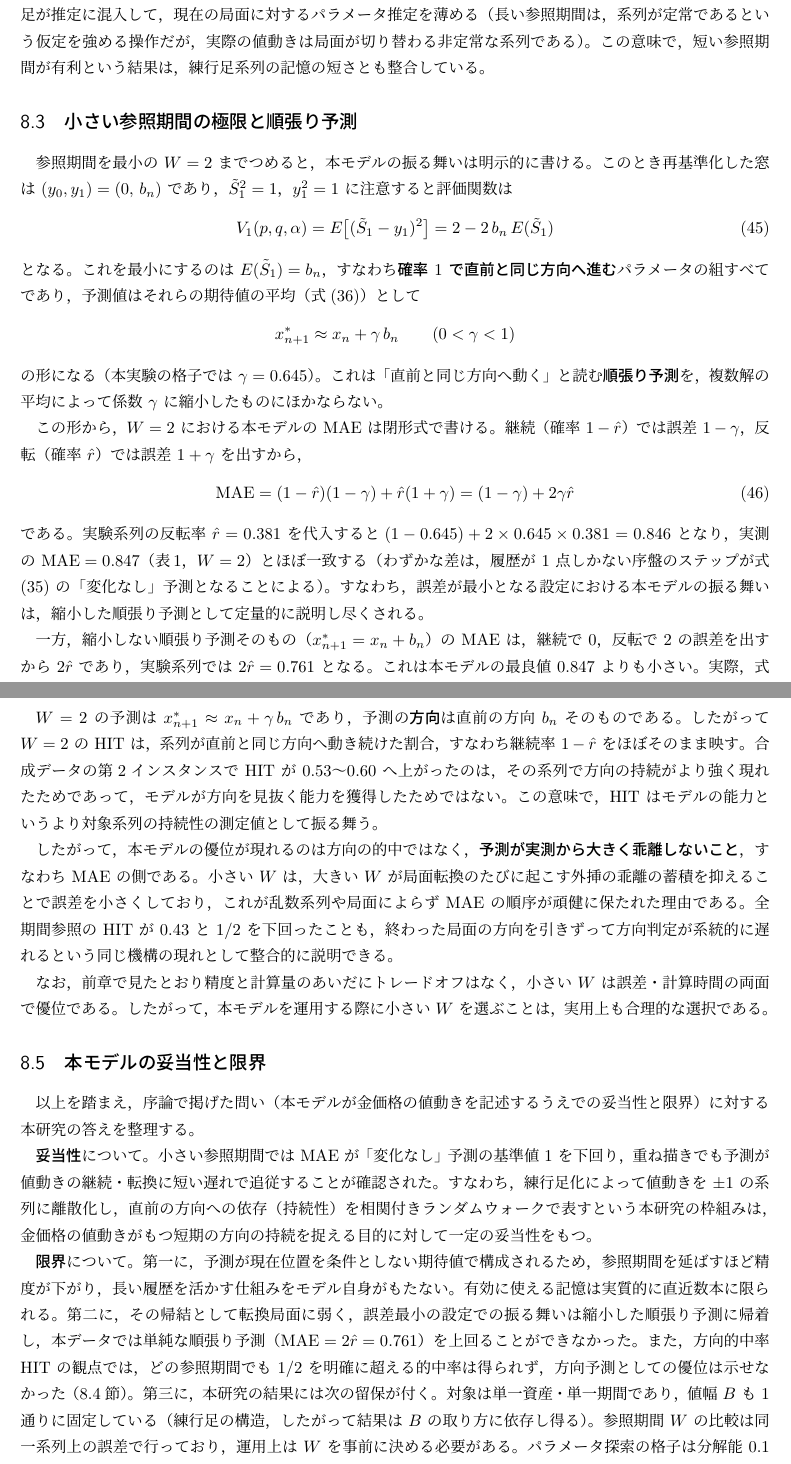
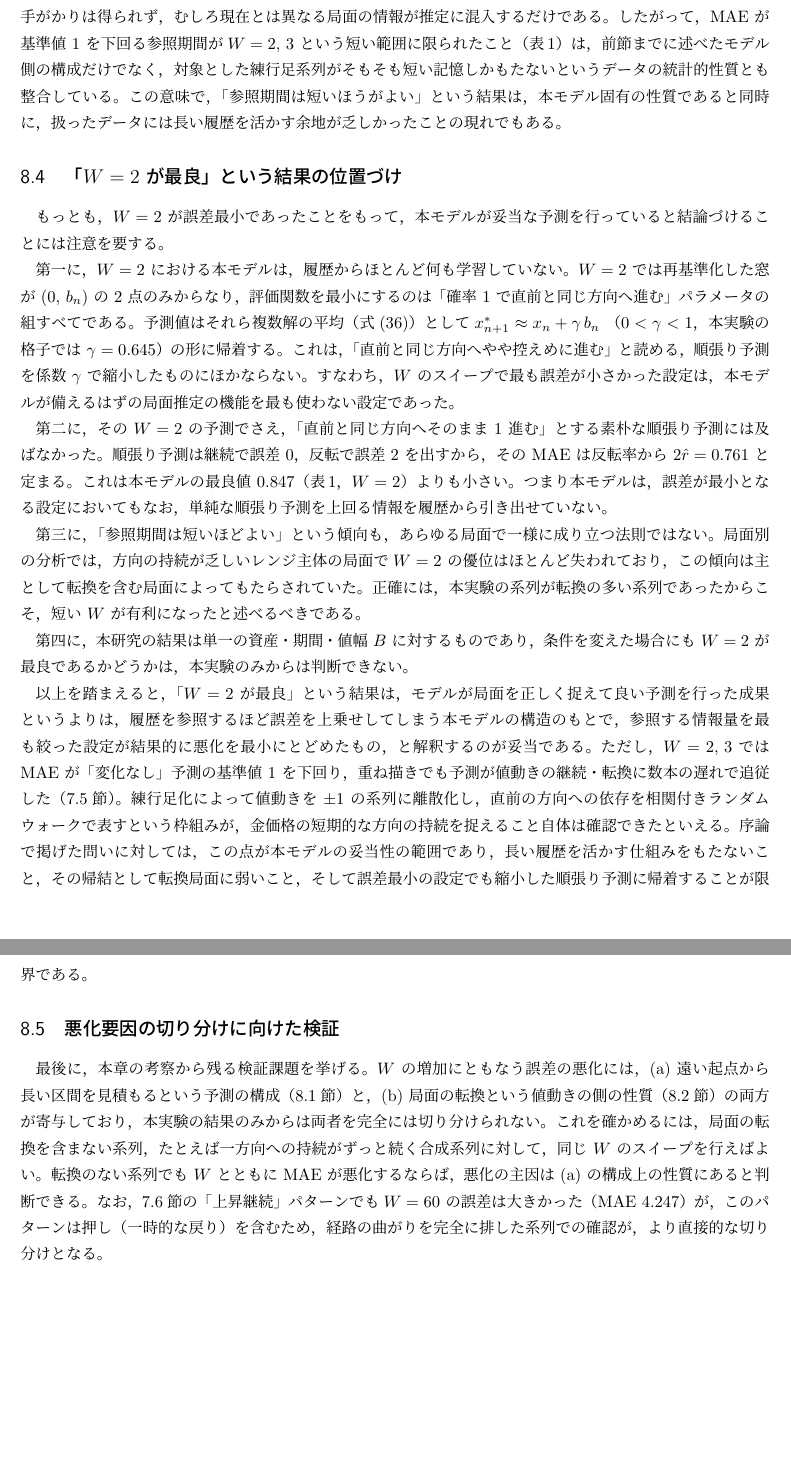
Before and after one commit to Lilas812/ronbun, a LaTeX document (random_walk_report.tex): two parts of pages 28 and 29 of 32 before the commit and two parts of pages 28 and 29 of 31 after it, joined at a grey line, cut at the place of the change, the shorter picture padded with empty space. Compiled offline with pLaTeX and dvipdfmx; a LaTeX package or settings file that is missing is left out.

Commit message:
考察章を全面差し替え: W依存の機構・局面混在・記憶の短さ・W=2の批判的位置づけ・切り分け検証の5節構成に
- 旧考察(評価関数の分解・W=2閉形式導出・MAE/HIT乖離節)を削除
- 予測の出発点が窓の先頭であることによる機構説明を数式導出なしで再構成
- 局面別分析(表の数値)と練行足系列の反転率・連長をそのまま根拠に使用
- 「W=2が最良」は悪化の最小化であるという批判的解釈と限界の整理を追加
- 悪化要因(構成 vs 転換)を切り分ける合成データ実験の提案を新設

Co-Authored-By: Claude Fable 5 <noreply@anthropic.com>
Claude-Session: https://claude.ai/code/session_01SFEfvBBvMxpoAxp6JA4quz

```diff
--- a/random_walk_report.tex
+++ b/random_walk_report.tex
@@ -1421,57 +1354,0 @@ $W$ による明確な優劣は現れなかった。
-したがって参照期間を延ばしても新しい情報はほとんど加わらず，
-むしろ既に終わった局面の足が推定に混入して，
-現在の局面に対するパラメータ推定を薄める
-（長い参照期間は，系列が定常であるという仮定を強める操作だが，
-実際の値動きは局面が切り替わる非定常な系列である）。
-この意味で，短い参照期間が有利という結果は，
-練行足系列の記憶の短さとも整合している。
-
-\subsection{小さい参照期間の極限と順張り予測}
-
-参照期間を最小の $W=2$ までつめると，本モデルの振る舞いは明示的に書ける。
-このとき再基準化した窓は $(y_0,y_1)=(0,\,b_n)$ であり，
-$\tilde{S}_1^2=1$，$y_1^2=1$ に注意すると評価関数は
-\begin{equation}
-  V_1(p,q,\alpha)
-  =
-  E\bigl[(\tilde{S}_1-y_1)^2\bigr]
-  =
-  2-2\,b_n\,E(\tilde{S}_1)
-  \label{eq:V1_closed}
-\end{equation}
-となる。
-これを最小にするのは $E(\tilde{S}_1)=b_n$，
-すなわち\textbf{確率 $1$ で直前と同じ方向へ進む}パラメータの組すべてであり，
-予測値はそれらの期待値の平均（式\eqref{eq:model_prediction_multiple}）として
-\[
-  x_{n+1}^{\ast}\approx x_n+\gamma\,b_n
-  \qquad (0<\gamma<1)
-\]
-の形になる（本実験の格子では $\gamma=0.645$）。
-これは「直前と同じ方向へ動く」と読む\textbf{順張り予測}を，
-複数解の平均によって係数 $\gamma$ に縮小したものにほかならない。
-
-この形から，$W=2$ における本モデルの MAE は閉形式で書ける。
-継続（確率 $1-\hat{r}$）では誤差 $1-\gamma$，
-反転（確率 $\hat{r}$）では誤差 $1+\gamma$ を出すから，
-\begin{equation}
-  \mathrm{MAE}
-  =
-  (1-\hat{r})(1-\gamma)+\hat{r}(1+\gamma)
-  =
-  (1-\gamma)+2\gamma\hat{r}
-  \label{eq:mae_w2}
-\end{equation}
-である。実験系列の反転率 $\hat{r}=0.381$ を代入すると
-$(1-0.645)+2\times0.645\times0.381=0.846$ となり，
-実測の $\mathrm{MAE}=0.847$（表\,\ref{tab:w_sweep}，$W=2$）とほぼ一致する
-（わずかな差は，履歴が 1 点しかない序盤のステップが
-式\eqref{eq:model_prediction_const} の「変化なし」予測となることによる）。
-すなわち，誤差が最小となる設定における本モデルの振る舞いは，
-縮小した順張り予測として定量的に説明し尽くされる。
-
-一方，縮小しない順張り予測そのもの（$x_{n+1}^{\ast}=x_n+b_n$）の MAE は，
-継続で $0$，反転で $2$ の誤差を出すから $2\hat{r}$ であり，
-実験系列では $2\hat{r}=0.761$ となる。
-これは本モデルの最良値 $0.847$ よりも小さい。
-実際，式\eqref{eq:mae_w2}より，$\hat{r}<1/2$（持続性のある系列）では
@@ -1497,54 +1354,0 @@ $(1-\gamma)+2\gamma\hat{r}>2\hat{r}$ が任意の $0<\gamma<1$ について成
-$W=2$ の予測は $x_{n+1}^{\ast}\approx x_n+\gamma\,b_n$ であり，
-予測の\textbf{方向}は直前の方向 $b_n$ そのものである。
-したがって $W=2$ の HIT は，系列が直前と同じ方向へ動き続けた割合，
-すなわち継続率 $1-\hat{r}$ をほぼそのまま映す。
-合成データの第2インスタンスで HIT が $0.53$〜$0.60$ へ上がったのは，
-その系列で方向の持続がより強く現れたためであって，
-モデルが方向を見抜く能力を獲得したためではない。
-この意味で，HIT はモデルの能力というより
-対象系列の持続性の測定値として振る舞う。
-
-したがって，本モデルの優位が現れるのは方向の的中ではなく，
-\textbf{予測が実測から大きく乖離しないこと}，
-すなわち MAE の側である。
-小さい $W$ は，大きい $W$ が局面転換のたびに起こす
-外挿の乖離の蓄積を抑えることで誤差を小さくしており，
-これが乱数系列や局面によらず MAE の順序が頑健に保たれた理由である。
-全期間参照の HIT が $0.43$ と $1/2$ を下回ったことも，
-終わった局面の方向を引きずって方向判定が系統的に遅れるという
-同じ機構の現れとして整合的に説明できる。
-
-なお，前章で見たとおり精度と計算量のあいだにトレードオフはなく，
-小さい $W$ は誤差・計算時間の両面で優位である。
-したがって，本モデルを運用する際に小さい $W$ を選ぶことは，
-実用上も合理的な選択である。
-
-\subsection{本モデルの妥当性と限界}
-
-以上を踏まえ，序論で掲げた問い（本モデルが金価格の値動きを記述するうえでの
-妥当性と限界）に対する本研究の答えを整理する。
-
-\textbf{妥当性}について。
-小さい参照期間では MAE が「変化なし」予測の基準値 $1$ を下回り，
-重ね描きでも予測が値動きの継続・転換に短い遅れで追従することが確認された。
-すなわち，練行足化によって値動きを $\pm1$ の系列に離散化し，
-直前の方向への依存（持続性）を相関付きランダムウォークで表すという本研究の枠組みは，
-金価格の値動きがもつ短期の方向の持続を捉える目的に対して一定の妥当性をもつ。
-
-\textbf{限界}について。
-第一に，予測が現在位置を条件としない期待値で構成されるため，
-参照期間を延ばすほど精度が下がり，長い履歴を活かす仕組みをモデル自身がもたない。
-有効に使える記憶は実質的に直近数本に限られる。
-第二に，その帰結として転換局面に弱く，
-誤差最小の設定での振る舞いは縮小した順張り予測に帰着し，
-本データでは単純な順張り予測（$\mathrm{MAE}=2\hat{r}=0.761$）を
-上回ることができなかった。
-また，方向的中率 HIT の観点では，どの参照期間でも $1/2$ を明確に超える
-的中率は得られず，方向予測としての優位は示せなかった
-（\ref{subsec:mae_hit_gap}節）。
-第三に，本研究の結果には次の留保が付く。
-対象は単一資産・単一期間であり，値幅 $B$ も 1 通りに固定している
-（練行足の構造，したがって結果は $B$ の取り方に依存し得る）。
-参照期間 $W$ の比較は同一系列上の誤差で行っており，
-運用上は $W$ を事前に決める必要がある。
-パラメータ探索の格子は分解能 $0.1$ であり，
@@ -1554,3 +1418,83 @@ $W=2$ の予測は $x_{n+1}^{\ast}\approx x_n+\gamma\,b_n$ であり，
+直近数本より前の足は，次の $1$ 本の方向とほとんど関係をもたない。
+関係の薄い過去の足をいくら参照しても新たな手がかりは得られず，
+むしろ現在とは異なる局面の情報が推定に混入するだけである。
+したがって，MAE が基準値 $1$ を下回る参照期間が
+$W=2,\,3$ という短い範囲に限られたこと（表\,\ref{tab:w_sweep}）は，
+前節までに述べたモデル側の構成だけでなく，
+対象とした練行足系列がそもそも短い記憶しかもたないという
+データの統計的性質とも整合している。
+この意味で，「参照期間は短いほうがよい」という結果は，
+本モデル固有の性質であると同時に，
+扱ったデータには長い履歴を活かす余地が乏しかったことの現れでもある。
+
+\subsection{「$W=2$ が最良」という結果の位置づけ}
+
+もっとも，$W=2$ が誤差最小であったことをもって，
+本モデルが妥当な予測を行っていると結論づけることには注意を要する。
+
+第一に，$W=2$ における本モデルは，履歴からほとんど何も学習していない。
+$W=2$ では再基準化した窓が $(0,\,b_n)$ の $2$ 点のみからなり，
+評価関数を最小にするのは「確率 $1$ で直前と同じ方向へ進む」
+パラメータの組すべてである。
+予測値はそれら複数解の平均（式\eqref{eq:model_prediction_multiple}）として
+$x_{n+1}^{\ast}\approx x_n+\gamma\,b_n$
+（$0<\gamma<1$，本実験の格子では $\gamma=0.645$）の形に帰着する。
+これは，「直前と同じ方向へやや控えめに進む」と読める，
+順張り予測を係数 $\gamma$ で縮小したものにほかならない。
+すなわち，$W$ のスイープで最も誤差が小さかった設定は，
+本モデルが備えるはずの局面推定の機能を最も使わない設定であった。
+
+第二に，その $W=2$ の予測でさえ，
+「直前と同じ方向へそのまま $1$ 進む」とする素朴な順張り予測には及ばなかった。
+順張り予測は継続で誤差 $0$，反転で誤差 $2$ を出すから，
+その MAE は反転率から $2\hat{r}=0.761$ と定まる。
+これは本モデルの最良値 $0.847$（表\,\ref{tab:w_sweep}，$W=2$）よりも小さい。
+つまり本モデルは，誤差が最小となる設定においてもなお，
+単純な順張り予測を上回る情報を履歴から引き出せていない。
+
+第三に，「参照期間は短いほどよい」という傾向も，
+あらゆる局面で一様に成り立つ法則ではない。
+局面別の分析では，方向の持続が乏しいレンジ主体の局面で
+$W=2$ の優位はほとんど失われており，
+この傾向は主として転換を含む局面によってもたらされていた。
+正確には，本実験の系列が転換の多い系列であったからこそ，
+短い $W$ が有利になったと述べるべきである。
+
+第四に，本研究の結果は単一の資産・期間・値幅 $B$ に対するものであり，
+条件を変えた場合にも $W=2$ が最良であるかどうかは，
+本実験のみからは判断できない。
+
+以上を踏まえると，「$W=2$ が最良」という結果は，
+モデルが局面を正しく捉えて良い予測を行った成果というよりは，
+履歴を参照するほど誤差を上乗せしてしまう本モデルの構造のもとで，
+参照する情報量を最も絞った設定が結果的に悪化を最小にとどめたもの，
+と解釈するのが妥当である。
+ただし，$W=2,\,3$ では MAE が「変化なし」予測の基準値 $1$ を下回り，
+重ね描きでも予測が値動きの継続・転換に数本の遅れで追従した
+（\ref{subsec:w_overlay}節）。
+練行足化によって値動きを $\pm1$ の系列に離散化し，
+直前の方向への依存を相関付きランダムウォークで表すという枠組みが，
+金価格の短期的な方向の持続を捉えること自体は確認できたといえる。
+序論で掲げた問いに対しては，この点が本モデルの妥当性の範囲であり，
+長い履歴を活かす仕組みをもたないこと，その帰結として転換局面に弱いこと，
+そして誤差最小の設定でも縮小した順張り予測に帰着することが限界である。
+
+\subsection{悪化要因の切り分けに向けた検証}
+
+最後に，本章の考察から残る検証課題を挙げる。
+$W$ の増加にともなう誤差の悪化には，
+(a) 遠い起点から長い区間を見積もるという予測の構成（\ref{subsec:disc_mech}節）と，
+(b) 局面の転換という値動きの側の性質（\ref{subsec:disc_mix}節）
+の両方が寄与しており，本実験の結果のみからは両者を完全には切り分けられない。
+これを確かめるには，局面の転換を含まない系列，
+たとえば一方向への持続がずっと続く合成系列に対して，
+同じ $W$ のスイープを行えばよい。
+転換のない系列でも $W$ とともに MAE が悪化するならば，
+悪化の主因は (a) の構成上の性質にあると判断できる。
+なお，\ref{subsec:patterns}節の「上昇継続」パターンでも
+$W=60$ の誤差は大きかった（MAE $4.247$）が，
+このパターンは押し（一時的な戻り）を含むため，
+経路の曲がりを完全に排した系列での確認が，より直接的な切り分けとなる。
 
 \section{今後の課題}
 
```
Also changed, not shown: random_walk_report.tex (151 more changed lines).
